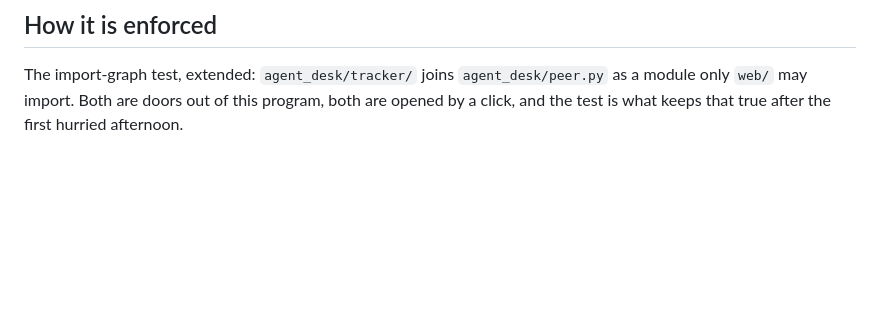
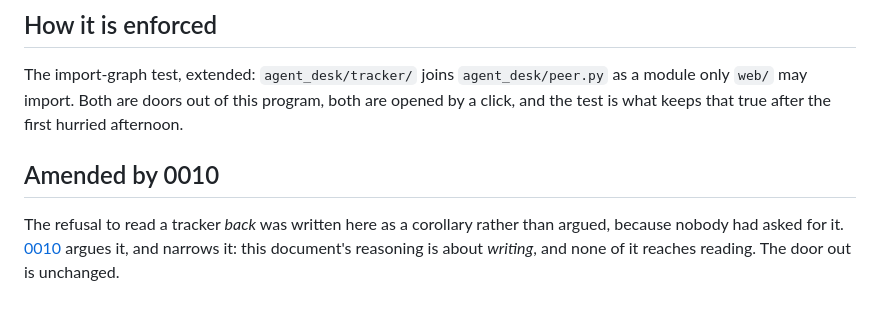
Before and after one commit to ArgenTimo/agent-desk, a Markdown page: docs/adr/0005-one-door-out-to-a-tracker.md, the part around the change. Rendered like a GitHub page; blank space fills up the shorter version.

```diff
--- a/docs/adr/0005-one-door-out-to-a-tracker.md
+++ b/docs/adr/0005-one-door-out-to-a-tracker.md
@@ -91,3 +91,10 @@ is a tool with a rotation policy and an audit trail, and that is a different pro
 The import-graph test, extended: `agent_desk/tracker/` joins `agent_desk/peer.py` as a module only
 `web/` may import. Both are doors out of this program, both are opened by a click, and the test is
 what keeps that true after the first hurried afternoon.
+
+
+## Amended by 0010
+
+The refusal to read a tracker *back* was written here as a corollary rather than argued, because
+nobody had asked for it. [0010](0010-reading-a-tracker-back.md) argues it, and narrows it: this
+document's reasoning is about *writing*, and none of it reaches reading. The door out is unchanged.
```
Also changed, not shown: docs/08-non-goals.md (+21 -0 lines), docs/adr/0010-reading-a-tracker-back.md (added, +87 -0 lines).
